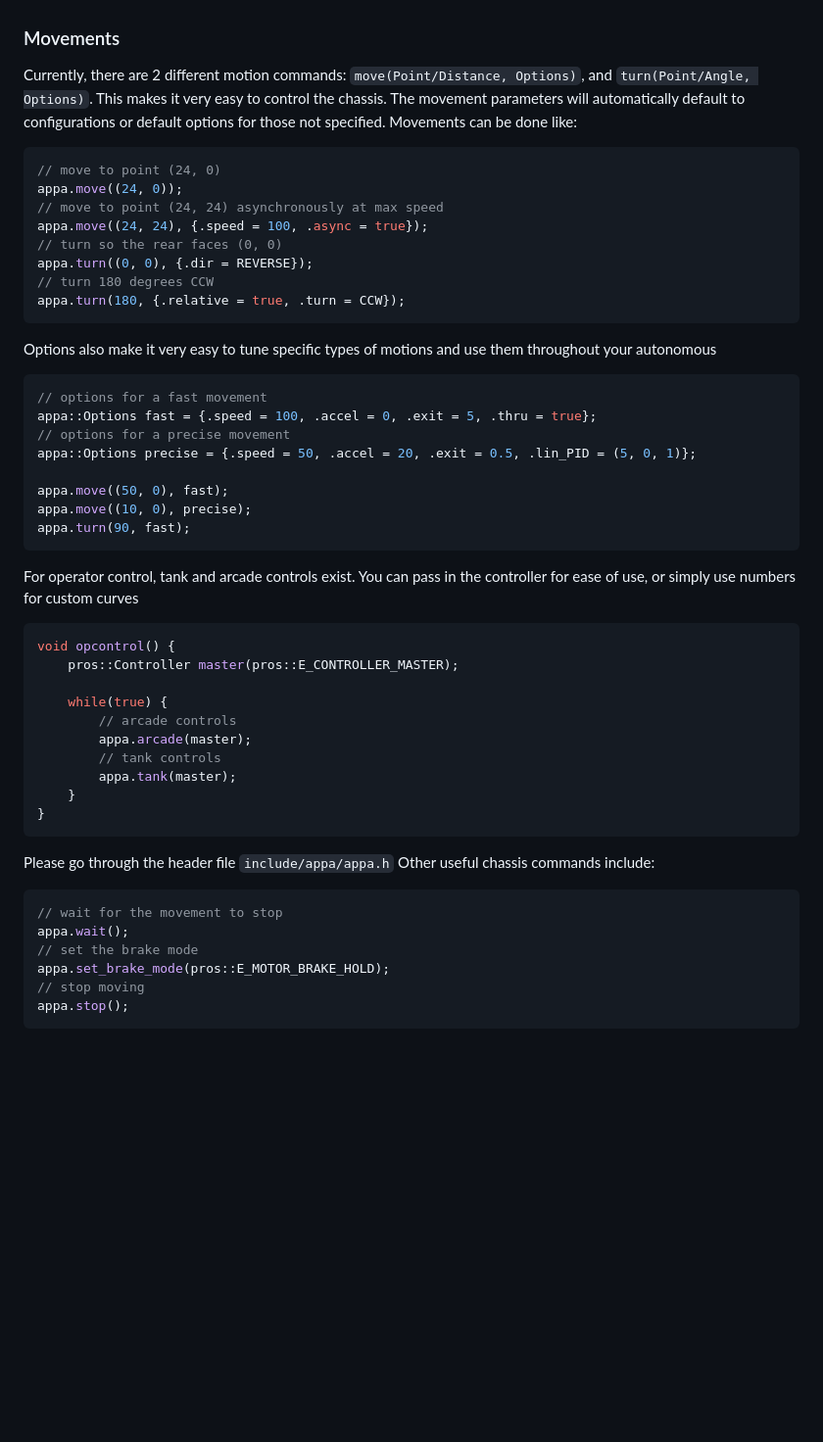
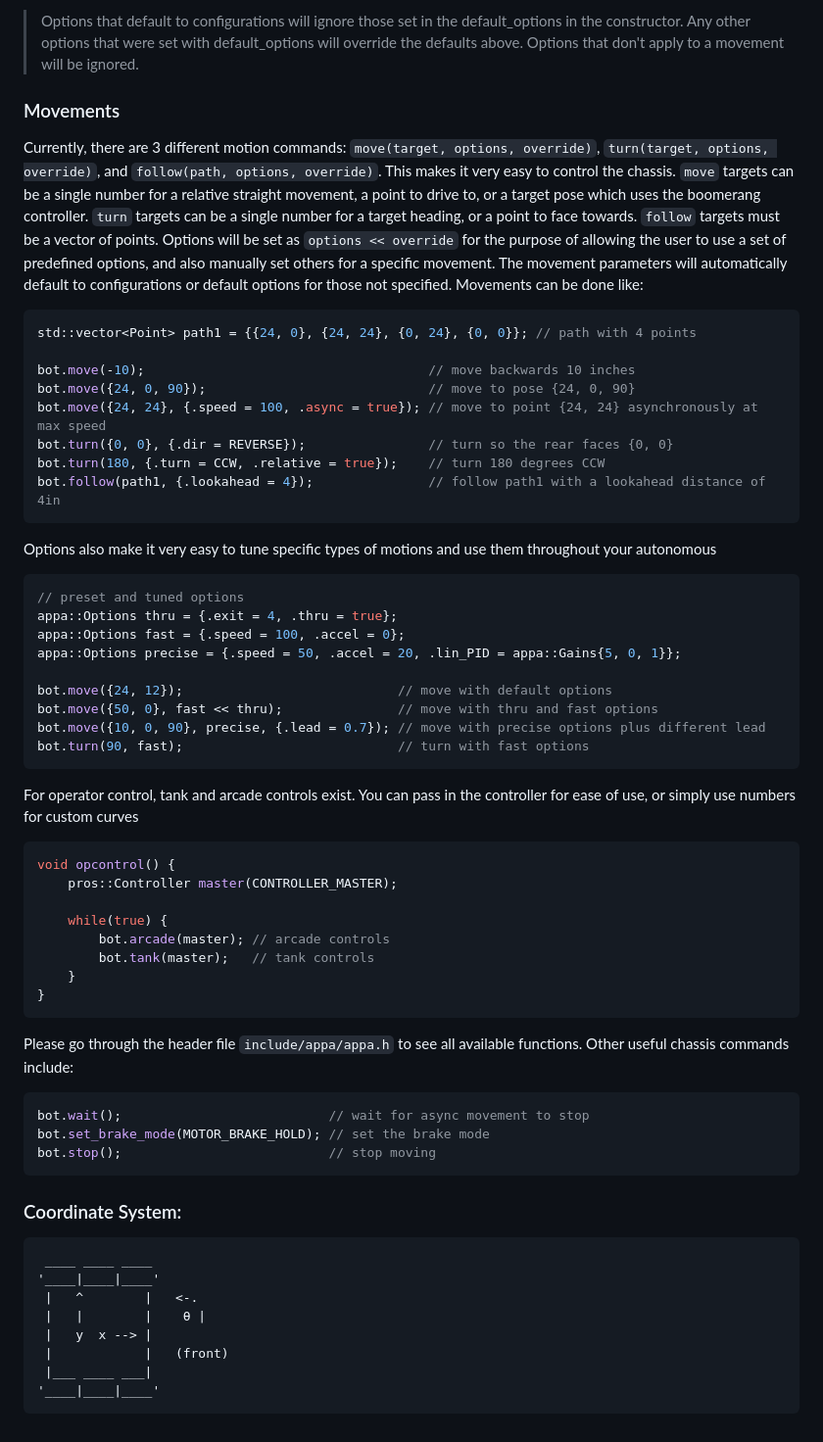
Before and after one commit to dholifield/appa, a Markdown page: docs/index.md, the part around one of its changes. Shown at 98% size. Drawn GitHub-style; blank space fills up the shorter version.

````diff
--- a/docs/index.md
+++ b/docs/index.md
@@ -100,51 +106,60 @@ _(any options set with default_options will override the defaults above unless o
+>Options that default to configurations will ignore those set in the default_options in the constructor. Any other options that were set with default_options will override the defaults above. Options that don't apply to a movement will be ignored.
 
 ### Movements
-Currently, there are 2 different motion commands: `move(Point/Distance, Options)`, and `turn(Point/Angle, Options)`. This makes it very easy to control the chassis. The movement parameters will automatically default to configurations or default options for those not specified. Movements can be done like:
+Currently, there are 3 different motion commands: `move(target, options, override)`, `turn(target, options, override)`, and `follow(path, options, override)`. This makes it very easy to control the chassis. `move` targets can be a single number for a relative straight movement, a point to drive to, or a target pose which uses the boomerang controller. `turn` targets can be a single number for a target heading, or a point to face towards. `follow` targets must be a vector of points. Options will be set as `options << override` for the purpose of allowing the user to use a set of predefined options, and also manually set others for a specific movement. The movement parameters will automatically default to configurations or default options for those not specified. Movements can be done like:
 
 ```c++
-// move to point (24, 0)
-appa.move((24, 0));
-// move to point (24, 24) asynchronously at max speed
-appa.move((24, 24), {.speed = 100, .async = true});
-// turn so the rear faces (0, 0)
-appa.turn((0, 0), {.dir = REVERSE});
-// turn 180 degrees CCW
-appa.turn(180, {.relative = true, .turn = CCW});
+std::vector<Point> path1 = {{24, 0}, {24, 24}, {0, 24}, {0, 0}}; // path with 4 points
+
+bot.move(-10);                                     // move backwards 10 inches
+bot.move({24, 0, 90});                             // move to pose {24, 0, 90}
+bot.move({24, 24}, {.speed = 100, .async = true}); // move to point {24, 24} asynchronously at max speed
+bot.turn({0, 0}, {.dir = REVERSE});                // turn so the rear faces {0, 0}
+bot.turn(180, {.turn = CCW, .relative = true});    // turn 180 degrees CCW
+bot.follow(path1, {.lookahead = 4});               // follow path1 with a lookahead distance of 4in
 ```
 
 Options also make it very easy to tune specific types of motions and use them throughout your autonomous
 
 ```c++
-// options for a fast movement
-appa::Options fast = {.speed = 100, .accel = 0, .exit = 5, .thru = true};
-// options for a precise movement
-appa::Options precise = {.speed = 50, .accel = 20, .exit = 0.5, .lin_PID = (5, 0, 1)};
+// preset and tuned options
+appa::Options thru = {.exit = 4, .thru = true};
+appa::Options fast = {.speed = 100, .accel = 0};
+appa::Options precise = {.speed = 50, .accel = 20, .lin_PID = appa::Gains{5, 0, 1}};
 
-appa.move((50, 0), fast);
-appa.move((10, 0), precise);
-appa.turn(90, fast);
+bot.move({24, 12});                            // move with default options
+bot.move({50, 0}, fast << thru);               // move with thru and fast options
+bot.move({10, 0, 90}, precise, {.lead = 0.7}); // move with precise options plus different lead
+bot.turn(90, fast);                            // turn with fast options
 ```
 
 For operator control, tank and arcade controls exist. You can pass in the controller for ease of use, or simply use numbers for custom curves
 
 ```c++
 void opcontrol() {
-    pros::Controller master(pros::E_CONTROLLER_MASTER);
+    pros::Controller master(CONTROLLER_MASTER);
 
     while(true) {
-        // arcade controls
-        appa.arcade(master);
-        // tank controls
-        appa.tank(master);
+        bot.arcade(master); // arcade controls
+        bot.tank(master);   // tank controls
     }
 }
 ```
-Please go through the header file `include/appa/appa.h` Other useful chassis commands include:
+Please go through the header file `include/appa/appa.h` to see all available functions. Other useful chassis commands include:
 ```c++
-// wait for the movement to stop
-appa.wait();
-// set the brake mode
-appa.set_brake_mode(pros::E_MOTOR_BRAKE_HOLD);
-// stop moving
-appa.stop();
+bot.wait();                           // wait for async movement to stop
+bot.set_brake_mode(MOTOR_BRAKE_HOLD); // set the brake mode
+bot.stop();                           // stop moving
 ```
+
+### Coordinate System:
+```
+ ____ ____ ____
+'____|____|____'
+ |   ^        |   <-.
+ |   |        |    θ |
+ |   y  x --> |
+ |            |   (front)
+ |___ ____ ___|
+'____|____|____'
+```
````
Also changed, not shown: other parts of docs/index.md (+45 -39 lines), README.md (+1 -1 lines).
